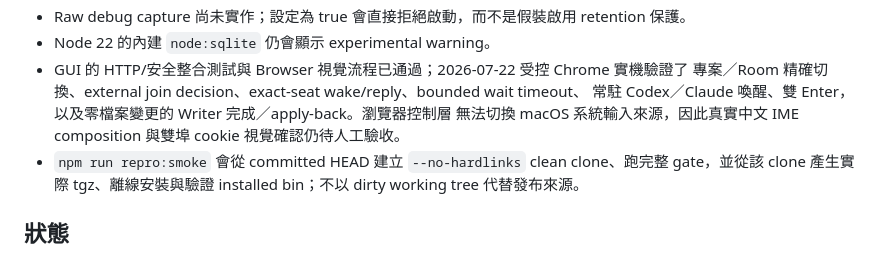
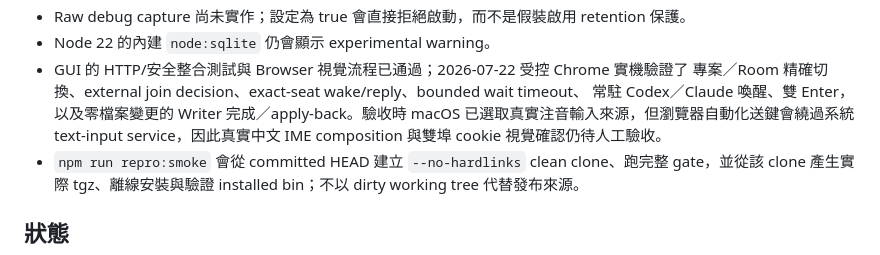
Before and after one commit to gn01226919/orchestratory, a Markdown page: README.md, the part around the change. Drawn GitHub-style.

```diff
--- a/README.md
+++ b/README.md
@@ -317,8 +317,9 @@ container image 與任何額外額度操作仍需 owner 明確批准。
 - Node 22 的內建 `node:sqlite` 仍會顯示 experimental warning。
 - GUI 的 HTTP/安全整合測試與 Browser 視覺流程已通過；2026-07-22 受控 Chrome 實機驗證了
   專案／Room 精確切換、external join decision、exact-seat wake/reply、bounded wait timeout、
-  常駐 Codex／Claude 喚醒、雙 Enter，以及零檔案變更的 Writer 完成／apply-back。瀏覽器控制層
-  無法切換 macOS 系統輸入來源，因此真實中文 IME composition 與雙埠 cookie 視覺確認仍待人工驗收。
+  常駐 Codex／Claude 喚醒、雙 Enter，以及零檔案變更的 Writer 完成／apply-back。驗收時 macOS
+  已選取真實注音輸入來源，但瀏覽器自動化送鍵會繞過系統 text-input service，因此真實中文 IME
+  composition 與雙埠 cookie 視覺確認仍待人工驗收。
 - `npm run repro:smoke` 會從 committed HEAD 建立 `--no-hardlinks` clean clone、跑完整 gate，並從該
   clone 產生實際 tgz、離線安裝與驗證 installed bin；不以 dirty working tree 代替發布來源。
 
```
Also changed, not shown: docs/RELEASE_CHECKLIST.md (+2 -1 lines), docs/VERIFICATION.md (+1 -1 lines).
